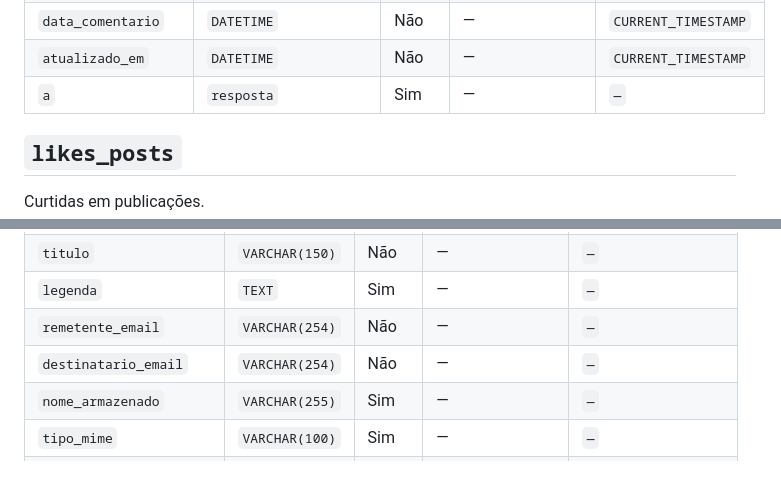
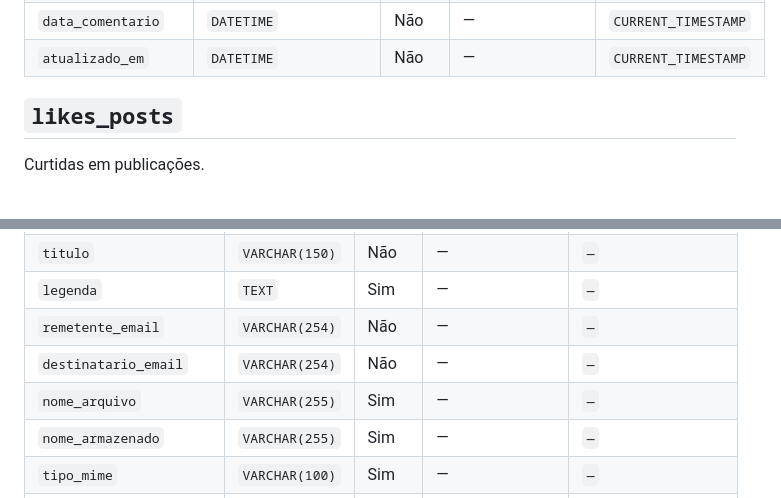
Before and after one commit to Luiskyes/pro-link-seguranca, a Markdown page: pro-link-backend/_arq/DICIONARIO_DADOS.md, 2 parts joined by grey strips. GitHub-like rendering; blank space fills up the shorter version.

Commit message:
docs: corrige dicionario de dados conforme schema

```diff
--- a/pro-link-backend/_arq/DICIONARIO_DADOS.md
+++ b/pro-link-backend/_arq/DICIONARIO_DADOS.md
@@ -361,7 +361,6 @@ Comentários feitos em publicações.
 | `status_comentario` | `ENUM( 'PUBLICO', 'PRIVADO', 'ARQUIVADO', 'SUSPENSO_PELO_CREA' )` | Não | — | `'PUBLICO'` |
 | `data_comentario` | `DATETIME` | Não | — | `CURRENT_TIMESTAMP` |
 | `atualizado_em` | `DATETIME` | Não | — | `CURRENT_TIMESTAMP` |
-| `a` | `resposta` | Sim | — | `—` |
 
 ## `likes_posts`
 
@@ -454,6 +453,7 @@ Cartas virtuais privadas criadas por usuários.
 | `legenda` | `TEXT` | Sim | — | `—` |
 | `remetente_email` | `VARCHAR(254)` | Não | — | `—` |
 | `destinatario_email` | `VARCHAR(254)` | Não | — | `—` |
+| `nome_arquivo` | `VARCHAR(255)` | Sim | — | `—` |
 | `nome_armazenado` | `VARCHAR(255)` | Sim | — | `—` |
 | `tipo_mime` | `VARCHAR(100)` | Sim | — | `—` |
 | `tamanho_arquivo` | `BIGINT UNSIGNED` | Sim | — | `—` |
```
